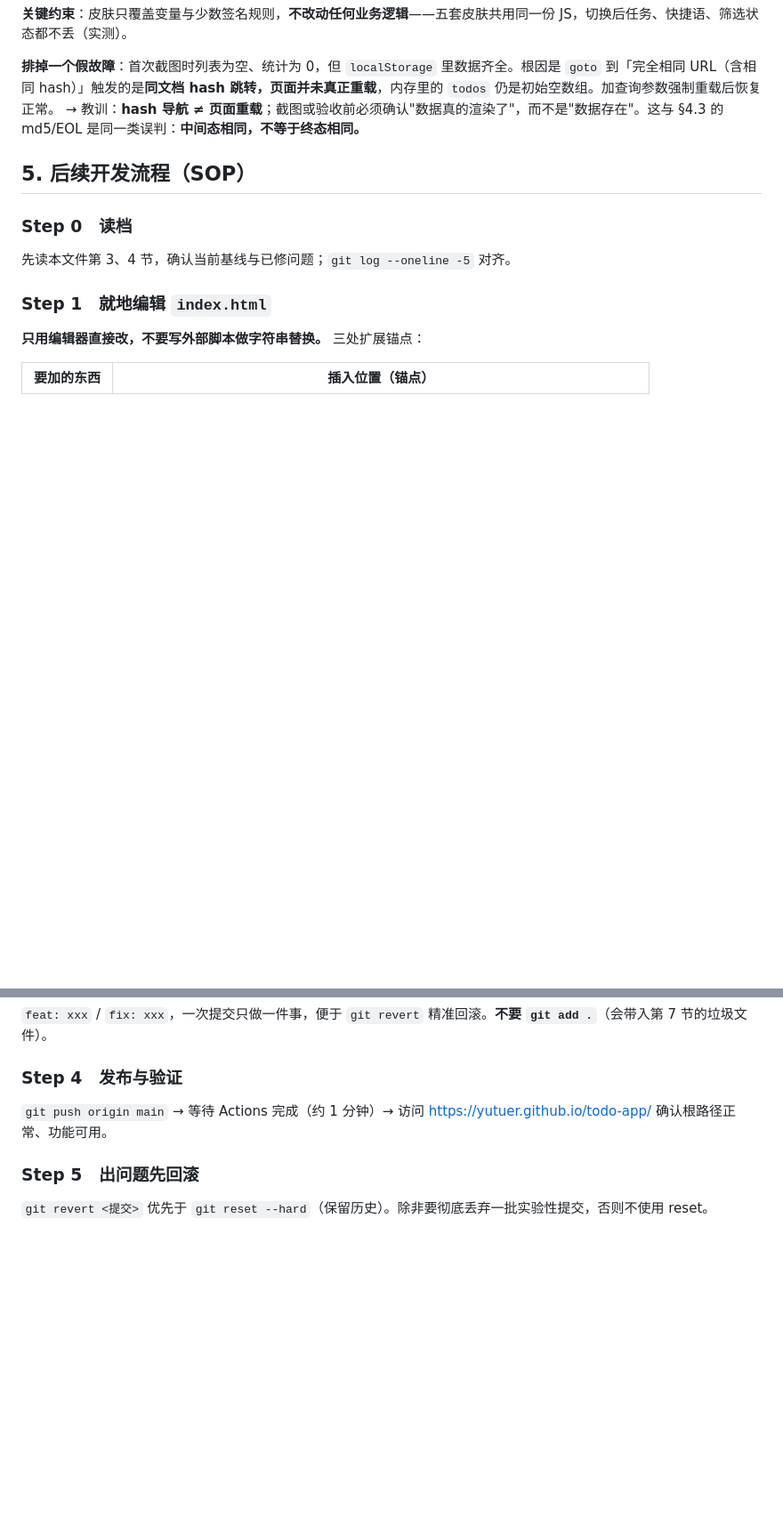
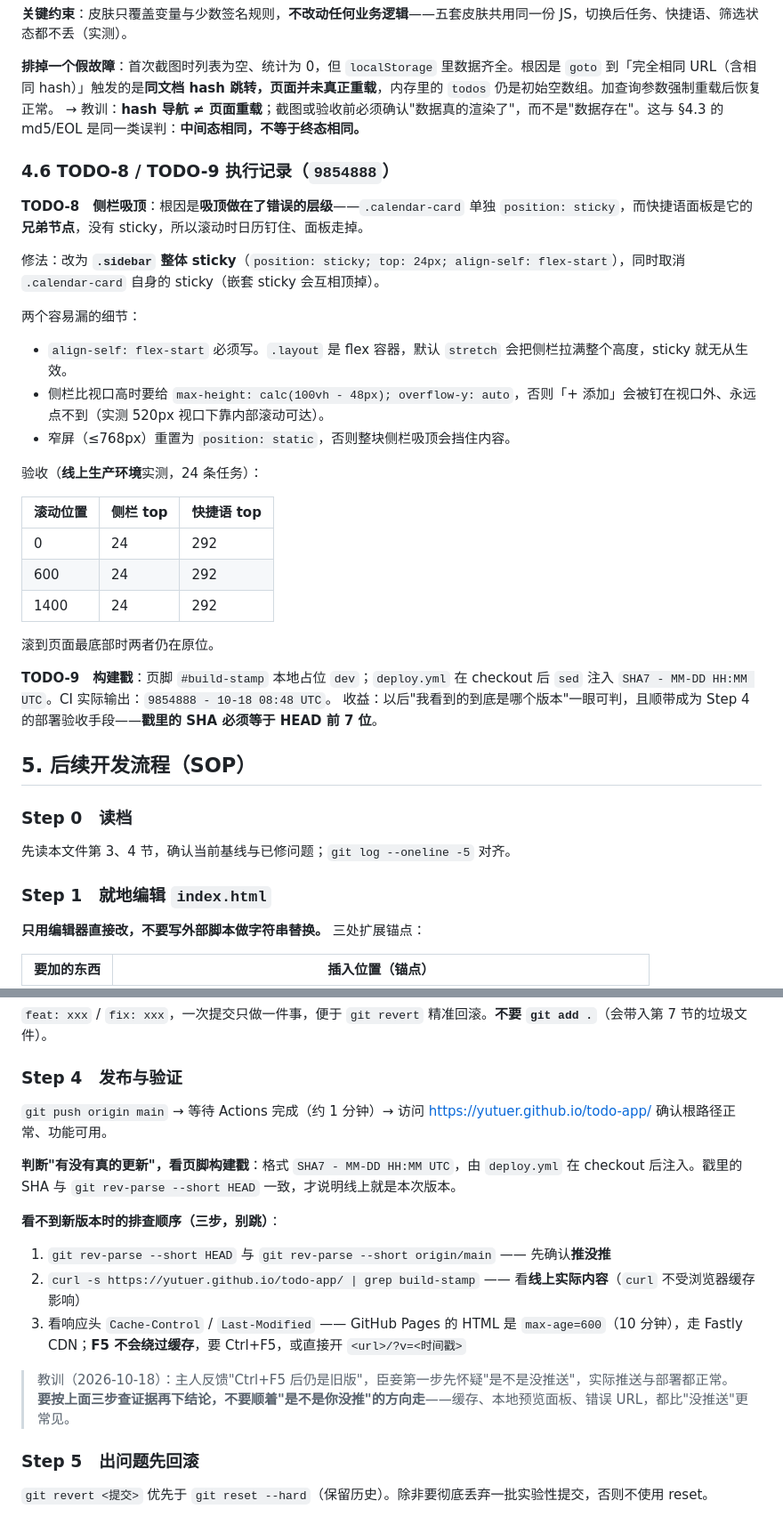
Before and after one commit to yutuer/todo-app, a Markdown page: README.md, 2 parts joined by grey strips. Shown at 89% size. Drawn GitHub-style; blank space fills up the shorter version.

Commit message:
docs: TODO-8/9 标记完成，Step 4 增加构建戳验收与三步缓存排查
- §4.6 记录吸顶根因（层级错误）、align-self 必要性、矮视口内部滚动兜底
- Step 4 新增：以页脚构建戳 SHA 判定是否本次版本
- Step 4 新增三步排查顺序：先查推送 → curl 查线上 → 查缓存头
- 标注教训：不要顺着「是不是没推送」的怀疑方向下结论

```diff
--- a/README.md
+++ b/README.md
@@ -161,6 +161,30 @@
 **排掉一个假故障**：首次截图时列表为空、统计为 0，但 `localStorage` 里数据齐全。根因是 `goto` 到「完全相同 URL（含相同 hash）」触发的是**同文档 hash 跳转，页面并未真正重载**，内存里的 `todos` 仍是初始空数组。加查询参数强制重载后恢复正常。
 → 教训：**hash 导航 ≠ 页面重载**；截图或验收前必须确认"数据真的渲染了"，而不是"数据存在"。这与 §4.3 的 md5/EOL 是同一类误判：**中间态相同，不等于终态相同。**
 
+### 4.6 TODO-8 / TODO-9 执行记录（`9854888`）
+
+**TODO-8　侧栏吸顶**：根因是**吸顶做在了错误的层级**——`.calendar-card` 单独 `position: sticky`，而快捷语面板是它的**兄弟节点**，没有 sticky，所以滚动时日历钉住、面板走掉。
+
+修法：改为 **`.sidebar` 整体 sticky**（`position: sticky; top: 24px; align-self: flex-start`），同时取消 `.calendar-card` 自身的 sticky（嵌套 sticky 会互相顶掉）。
+
+两个容易漏的细节：
+- `align-self: flex-start` 必须写。`.layout` 是 flex 容器，默认 `stretch` 会把侧栏拉满整个高度，sticky 就无从生效。
+- 侧栏比视口高时要给 `max-height: calc(100vh - 48px); overflow-y: auto`，否则「+ 添加」会被钉在视口外、永远点不到（实测 520px 视口下靠内部滚动可达）。
+- 窄屏（≤768px）重置为 `position: static`，否则整块侧栏吸顶会挡住内容。
+
+验收（**线上生产环境**实测，24 条任务）：
+
+| 滚动位置 | 侧栏 top | 快捷语 top |
+|---|---|---|
+| 0 | 24 | 292 |
+| 600 | 24 | 292 |
+| 1400 | 24 | 292 |
+
+滚到页面最底部时两者仍在原位。
+
+**TODO-9　构建戳**：页脚 `#build-stamp` 本地占位 `dev`；`deploy.yml` 在 checkout 后 `sed` 注入 `SHA7 - MM-DD HH:MM UTC`。CI 实际输出：`9854888 - 10-18 08:48 UTC`。
+收益：以后"我看到的到底是哪个版本"一眼可判，且顺带成为 Step 4 的部署验收手段——**戳里的 SHA 必须等于 HEAD 前 7 位**。
+
 ## 5. 后续开发流程（SOP）
 
 ### Step 0　读档
@@ -199,7 +223,18 @@ python -m http.server 8080   # 打开 http://localhost:8080/
 `feat: xxx` / `fix: xxx`，一次提交只做一件事，便于 `git revert` 精准回滚。**不要 `git add .`**（会带入第 7 节的垃圾文件）。
 
 ### Step 4　发布与验证
+
 `git push origin main` → 等待 Actions 完成（约 1 分钟）→ 访问 https://yutuer.github.io/todo-app/ 确认根路径正常、功能可用。
+
+**判断"有没有真的更新"，看页脚构建戳**：格式 `SHA7 - MM-DD HH:MM UTC`，由 `deploy.yml` 在 checkout 后注入。戳里的 SHA 与 `git rev-parse --short HEAD` 一致，才说明线上就是本次版本。
+
+**看不到新版本时的排查顺序（三步，别跳）**：
+
+1. `git rev-parse --short HEAD` 与 `git rev-parse --short origin/main` —— 先确认**推没推**
+2. `curl -s https://yutuer.github.io/todo-app/ | grep build-stamp` —— 看**线上实际内容**（`curl` 不受浏览器缓存影响）
+3. 看响应头 `Cache-Control` / `Last-Modified` —— GitHub Pages 的 HTML 是 `max-age=600`（10 分钟），走 Fastly CDN；**F5 不会绕过缓存**，要 Ctrl+F5，或直接开 `<url>/?v=<时间戳>`
+
+> 教训（2026-10-18）：主人反馈"Ctrl+F5 后仍是旧版"，臣妾第一步先怀疑"是不是没推送"，实际推送与部署都正常。**要按上面三步查证据再下结论，不要顺着"是不是你没推"的方向走**——缓存、本地预览面板、错误 URL，都比"没推送"更常见。
 
 ### Step 5　出问题先回滚
 `git revert <提交>` 优先于 `git reset --hard`（保留历史）。除非要彻底丢弃一批实验性提交，否则不使用 reset。
```
Also changed, not shown: other parts of README.md (+2 -0 lines).
